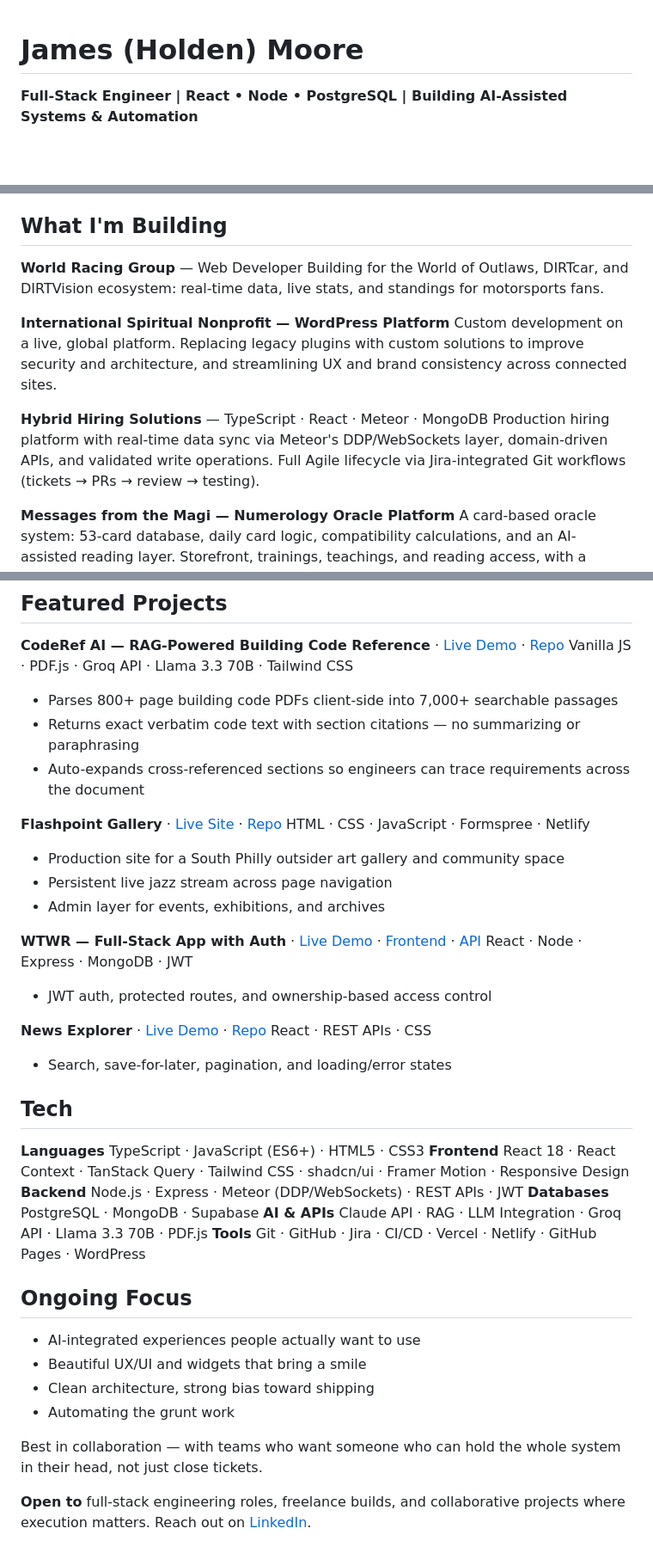
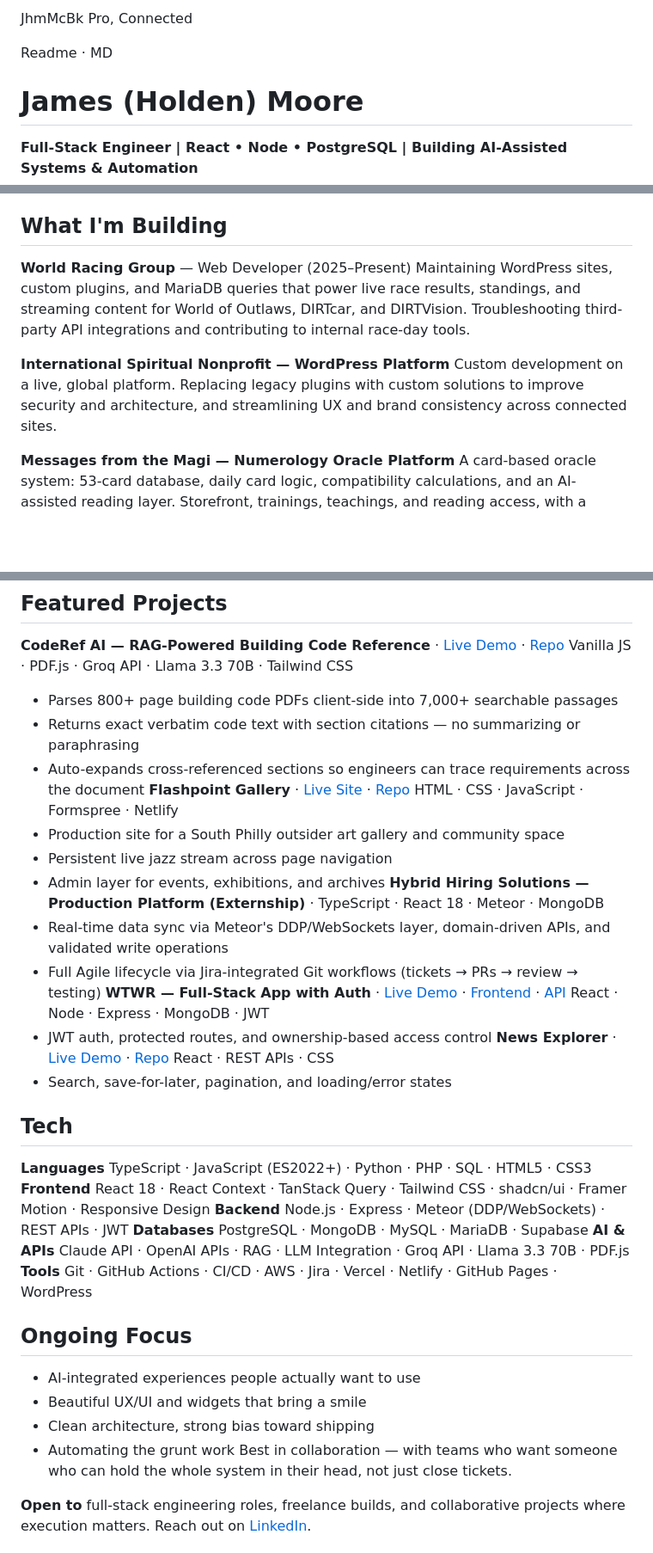
Before and after one commit to Jhm323/jhm323, a Markdown page: README.md, 3 parts joined by grey strips. Shown at 86% size. Rendered like a GitHub page; blank space fills up the shorter version.

Commit message:
Revise README with updated profile and projects
Updated personal and project details, added new projects, and refined tech stack information.

```diff
--- a/README.md
+++ b/README.md
@@ -1,3 +1,27 @@
+
+JhmMcBk Pro, Connected
+
+
+
+
+
+
+
+
+
+
+
+
+
+
+
+
+
+
+
+
+
+Readme · MD
 # James (Holden) Moore
 
 **Full-Stack Engineer | React • Node • PostgreSQL | Building AI-Assisted Systems & Automation**
@@ -13,14 +37,11 @@ I'm a percussionist at heart, driven by rhythm and wired for pattern recognition
 
 ## What I'm Building
 
-**World Racing Group** — Web Developer
-Building for the World of Outlaws, DIRTcar, and DIRTVision ecosystem: real-time data, live stats, and standings for motorsports fans.
+**World Racing Group** — Web Developer (2025–Present)
+Maintaining WordPress sites, custom plugins, and MariaDB queries that power live race results, standings, and streaming content for World of Outlaws, DIRTcar, and DIRTVision. Troubleshooting third-party API integrations and contributing to internal race-day tools.
 
 **International Spiritual Nonprofit — WordPress Platform**
 Custom development on a live, global platform. Replacing legacy plugins with custom solutions to improve security and architecture, and streamlining UX and brand consistency across connected sites.
-
-**Hybrid Hiring Solutions** — TypeScript · React · Meteor · MongoDB
-Production hiring platform with real-time data sync via Meteor's DDP/WebSockets layer, domain-driven APIs, and validated write operations. Full Agile lifecycle via Jira-integrated Git workflows (tickets → PRs → review → testing).
 
 **Messages from the Magi — Numerology Oracle Platform**
 A card-based oracle system: 53-card database, daily card logic, compatibility calculations, and an AI-assisted reading layer. Storefront, trainings, teachings, and reading access, with a custom API, component system, and design tokens built from scratch.
@@ -35,29 +56,28 @@ Vanilla JS · PDF.js · Groq API · Llama 3.3 70B · Tailwind CSS
 - Parses 800+ page building code PDFs client-side into 7,000+ searchable passages
 - Returns exact verbatim code text with section citations — no summarizing or paraphrasing
 - Auto-expands cross-referenced sections so engineers can trace requirements across the document
-
 **Flashpoint Gallery** · [Live Site](https://flashpoint-tan.vercel.app/) · [Repo](https://github.com/Jhm323/FlashPoint)
 HTML · CSS · JavaScript · Formspree · Netlify
 - Production site for a South Philly outsider art gallery and community space
 - Persistent live jazz stream across page navigation
 - Admin layer for events, exhibitions, and archives
-
+**Hybrid Hiring Solutions — Production Platform (Externship)** · TypeScript · React 18 · Meteor · MongoDB
+- Real-time data sync via Meteor's DDP/WebSockets layer, domain-driven APIs, and validated write operations
+- Full Agile lifecycle via Jira-integrated Git workflows (tickets → PRs → review → testing)
 **WTWR — Full-Stack App with Auth** · [Live Demo](https://wtwr-frontend-5mwu.onrender.com/) · [Frontend](https://github.com/jhm323/se_project_react) · [API](https://github.com/jhm323/se_project_express)
 React · Node · Express · MongoDB · JWT
 - JWT auth, protected routes, and ownership-based access control
-
 **News Explorer** · [Live Demo](https://jhm323.github.io/News-Explorer/) · [Repo](https://github.com/jhm323/News-Explorer)
 React · REST APIs · CSS
 - Search, save-for-later, pagination, and loading/error states
-
 ## Tech
 
-**Languages** TypeScript · JavaScript (ES6+) · HTML5 · CSS3
+**Languages** TypeScript · JavaScript (ES2022+) · Python · PHP · SQL · HTML5 · CSS3
 **Frontend** React 18 · React Context · TanStack Query · Tailwind CSS · shadcn/ui · Framer Motion · Responsive Design
 **Backend** Node.js · Express · Meteor (DDP/WebSockets) · REST APIs · JWT
-**Databases** PostgreSQL · MongoDB · Supabase
-**AI & APIs** Claude API · RAG · LLM Integration · Groq API · Llama 3.3 70B · PDF.js
-**Tools** Git · GitHub · Jira · CI/CD · Vercel · Netlify · GitHub Pages · WordPress
+**Databases** PostgreSQL · MongoDB · MySQL · MariaDB · Supabase
+**AI & APIs** Claude API · OpenAI APIs · RAG · LLM Integration · Groq API · Llama 3.3 70B · PDF.js
+**Tools** Git · GitHub Actions · CI/CD · AWS · Jira · Vercel · Netlify · GitHub Pages · WordPress
 
 ## Ongoing Focus
 
@@ -65,7 +85,6 @@ React · REST APIs · CSS
 - Beautiful UX/UI and widgets that bring a smile
 - Clean architecture, strong bias toward shipping
 - Automating the grunt work
-
 Best in collaboration — with teams who want someone who can hold the whole system in their head, not just close tickets.
 
 **Open to** full-stack engineering roles, freelance builds, and collaborative projects where execution matters. Reach out on [LinkedIn](https://www.linkedin.com/in/jholdenm).
```
